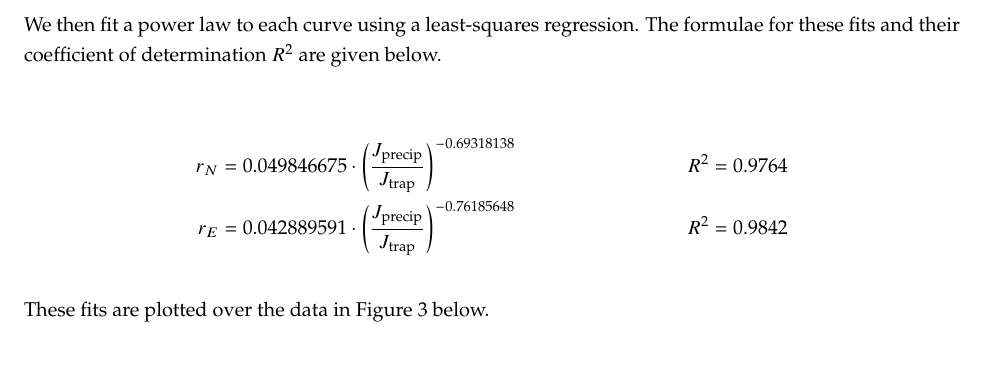
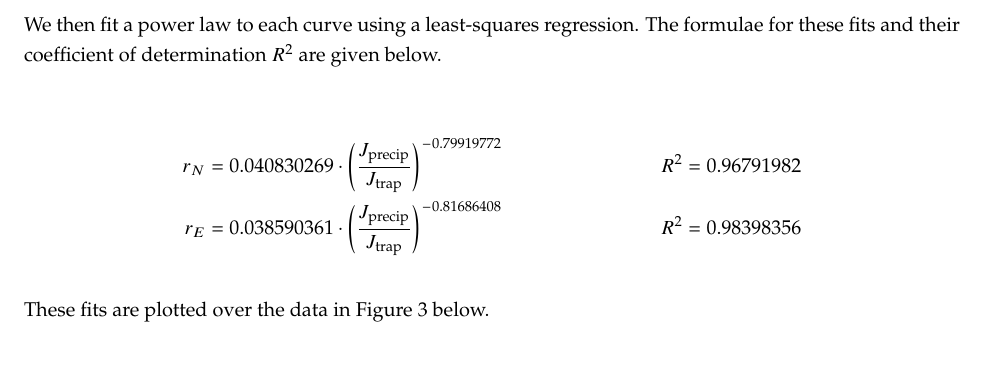
Before and after one commit to julia-claxton/2025_JGR_Backscatter, a LaTeX document (paper/supporting_information.tex): part of page 2 of 2, cut so that both start at the same text. Compiled offline with pdfLaTeX.

Commit message:
Thu Jul 31 22:30:36 MDT 2025

```diff
--- a/paper/supporting_information.tex
+++ b/paper/supporting_information.tex
@@ -141,8 +141,8 @@ First we find the median backscatter ratio for every $J_\text{precip}/J_\text{tr
 We then fit a power law to each curve using a least-squares regression. The formulae for these fits and their coefficient of determination $R^2$ are given below.
 
 \begin{align*}
-  r_N &= 0.049846675 \cdot \left( \frac{J_\text{precip}}{J_\text{trap}} \right)^{-0.69318138} & R^2 = 0.9764 \\
-  r_E &= 0.042889591 \cdot \left( \frac{J_\text{precip}}{J_\text{trap}} \right)^{-0.76185648} & R^2 =  0.9842
+  r_N &= 0.040830269 \cdot \left( \frac{J_\text{precip}}{J_\text{trap}} \right)^{-0.79919772} & R^2 = 0.96791982 \\
+  r_E &= 0.038590361 \cdot \left( \frac{J_\text{precip}}{J_\text{trap}} \right)^{-0.81686408} & R^2 = 0.98398356
 \end{align*}
 
 These fits are plotted over the data in Figure \ref{figure:curvefit} below.
```
Also changed, not shown: paper/figures/elfin_data.png, paper/figures/elfin_data_with_arrows.png, paper/output/supporting_information.pdf, 14 other files.
